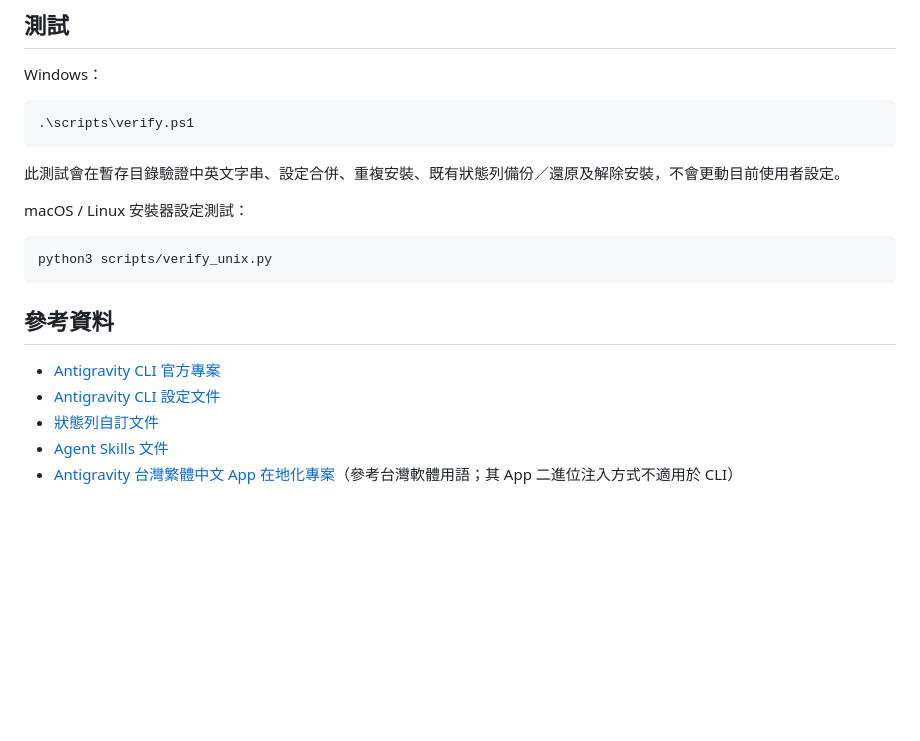
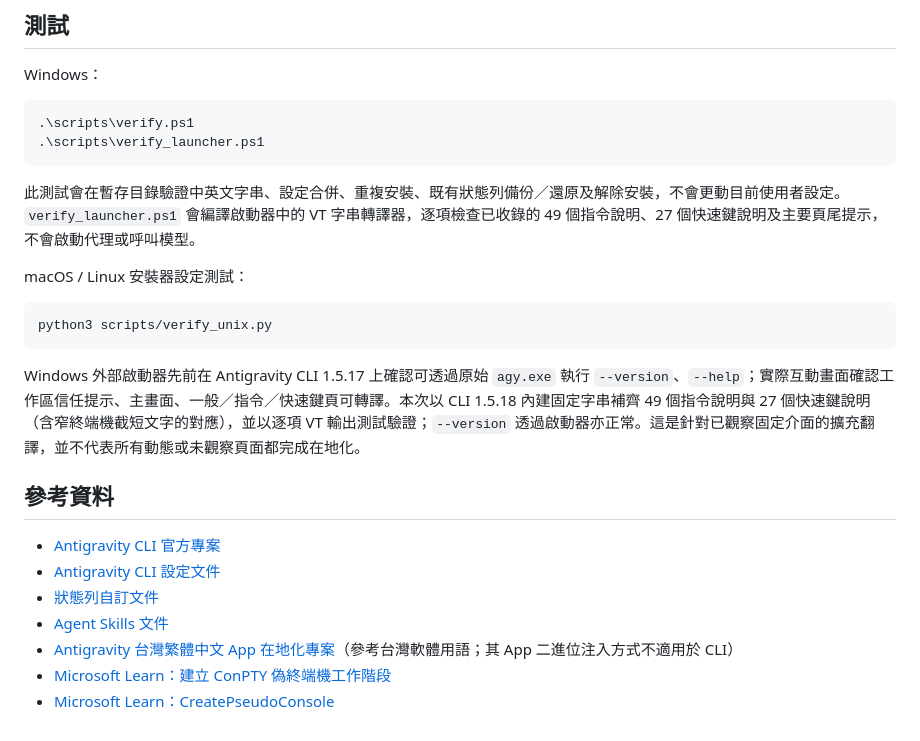
Before and after one commit to popuchoco/AGY-CLI-TW, a Markdown page: README.md, the part around one of its changes. Drawn GitHub-style; blank space fills up the shorter version.

````diff
--- a/README.md
+++ b/README.md
@@ -82,15 +131,19 @@ Windows：
 
 ```powershell
 .\scripts\verify.ps1
+.\scripts\verify_launcher.ps1
 ```
 
 此測試會在暫存目錄驗證中英文字串、設定合併、重複安裝、既有狀態列備份／還原及解除安裝，不會更動目前使用者設定。
+`verify_launcher.ps1` 會編譯啟動器中的 VT 字串轉譯器，逐項檢查已收錄的 49 個指令說明、27 個快速鍵說明及主要頁尾提示，不會啟動代理或呼叫模型。
 
 macOS / Linux 安裝器設定測試：
 
 ```bash
 python3 scripts/verify_unix.py
 ```
+
+Windows 外部啟動器先前在 Antigravity CLI 1.5.17 上確認可透過原始 `agy.exe` 執行 `--version`、`--help`；實際互動畫面確認工作區信任提示、主畫面、一般／指令／快速鍵頁可轉譯。本次以 CLI 1.5.18 內建固定字串補齊 49 個指令說明與 27 個快速鍵說明（含窄終端機截短文字的對應），並以逐項 VT 輸出測試驗證；`--version` 透過啟動器亦正常。這是針對已觀察固定介面的擴充翻譯，並不代表所有動態或未觀察頁面都完成在地化。
 
 ## 參考資料
 
@@ -99,3 +152,5 @@ python3 scripts/verify_unix.py
 - [狀態列自訂文件](https://antigravity.google/docs/cli/statusline/)
 - [Agent Skills 文件](https://antigravity.google/docs/skills)
 - [Antigravity 台灣繁體中文 App 在地化專案](https://github.com/atonnyshen/antigravity2-TW)（參考台灣軟體用語；其 App 二進位注入方式不適用於 CLI）
+- [Microsoft Learn：建立 ConPTY 偽終端機工作階段](https://learn.microsoft.com/en-us/windows/console/creating-a-pseudoconsole-session)
+- [Microsoft Learn：CreatePseudoConsole](https://learn.microsoft.com/en-us/windows/console/createpseudoconsole)
````
Also changed, not shown: other parts of README.md (+56 -7 lines), docs/images/agy-tw-main-screen-zh-tw.png (added), 12 other files.
